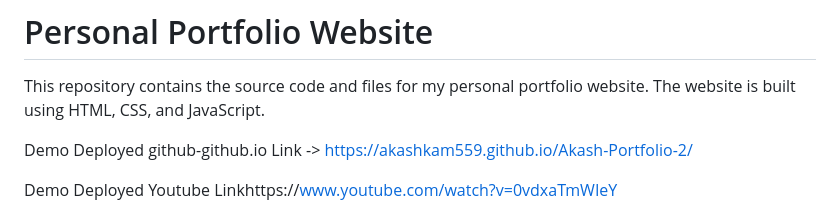
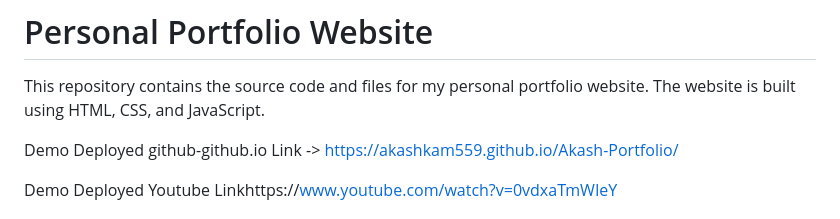
Before and after one commit to akashkam559/Akash-Portfolio, a Markdown page: README.md, the part around the change. Drawn GitHub-style.

```diff
--- a/README.md
+++ b/README.md
@@ -2,7 +2,7 @@
 # Personal Portfolio Website
 This repository contains the source code and files for my personal portfolio website. The website is built using HTML, CSS, and JavaScript.
 
-Demo Deployed github-github.io Link -> https://akashkam559.github.io/Akash-Portfolio-2/
+Demo Deployed github-github.io Link -> https://akashkam559.github.io/Akash-Portfolio/
 
 Demo Deployed Youtube  Linkhttps://www.youtube.com/watch?v=0vdxaTmWIeY
 
```
